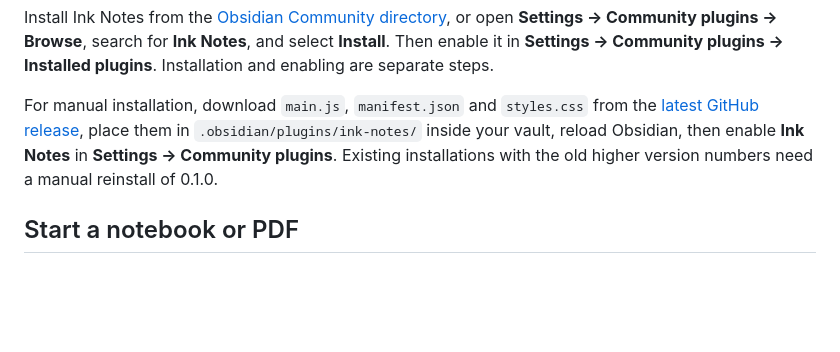
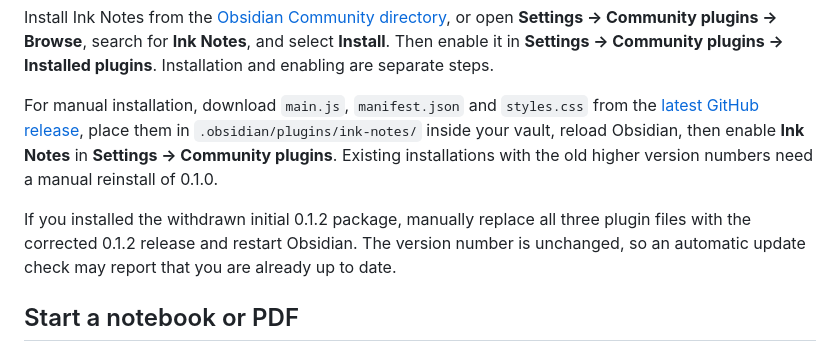
Before and after one commit to mgHurryo/ink-notes, a Markdown page: README.md, the part around the change. Drawn GitHub-style; blank space fills up the shorter version.

```diff
--- a/README.md
+++ b/README.md
@@ -11,6 +11,8 @@ Ink Notes requires Obsidian 1.5.7 or later for view-scoped keyboard shortcuts.
 Install Ink Notes from the [Obsidian Community directory](https://community.obsidian.md/plugins/ink-notes), or open **Settings -> Community plugins -> Browse**, search for **Ink Notes**, and select **Install**. Then enable it in **Settings -> Community plugins -> Installed plugins**. Installation and enabling are separate steps.
 
 For manual installation, download `main.js`, `manifest.json` and `styles.css` from the [latest GitHub release](https://github.com/mgHurryo/ink-notes/releases/latest), place them in `.obsidian/plugins/ink-notes/` inside your vault, reload Obsidian, then enable **Ink Notes** in **Settings -> Community plugins**. Existing installations with the old higher version numbers need a manual reinstall of 0.1.0.
+
+If you installed the withdrawn initial 0.1.2 package, manually replace all three plugin files with the corrected 0.1.2 release and restart Obsidian. The version number is unchanged, so an automatic update check may report that you are already up to date.
 
 ## Start a notebook or PDF
 
```
Also changed, not shown: CHANGELOG.md (+2 -0 lines).
